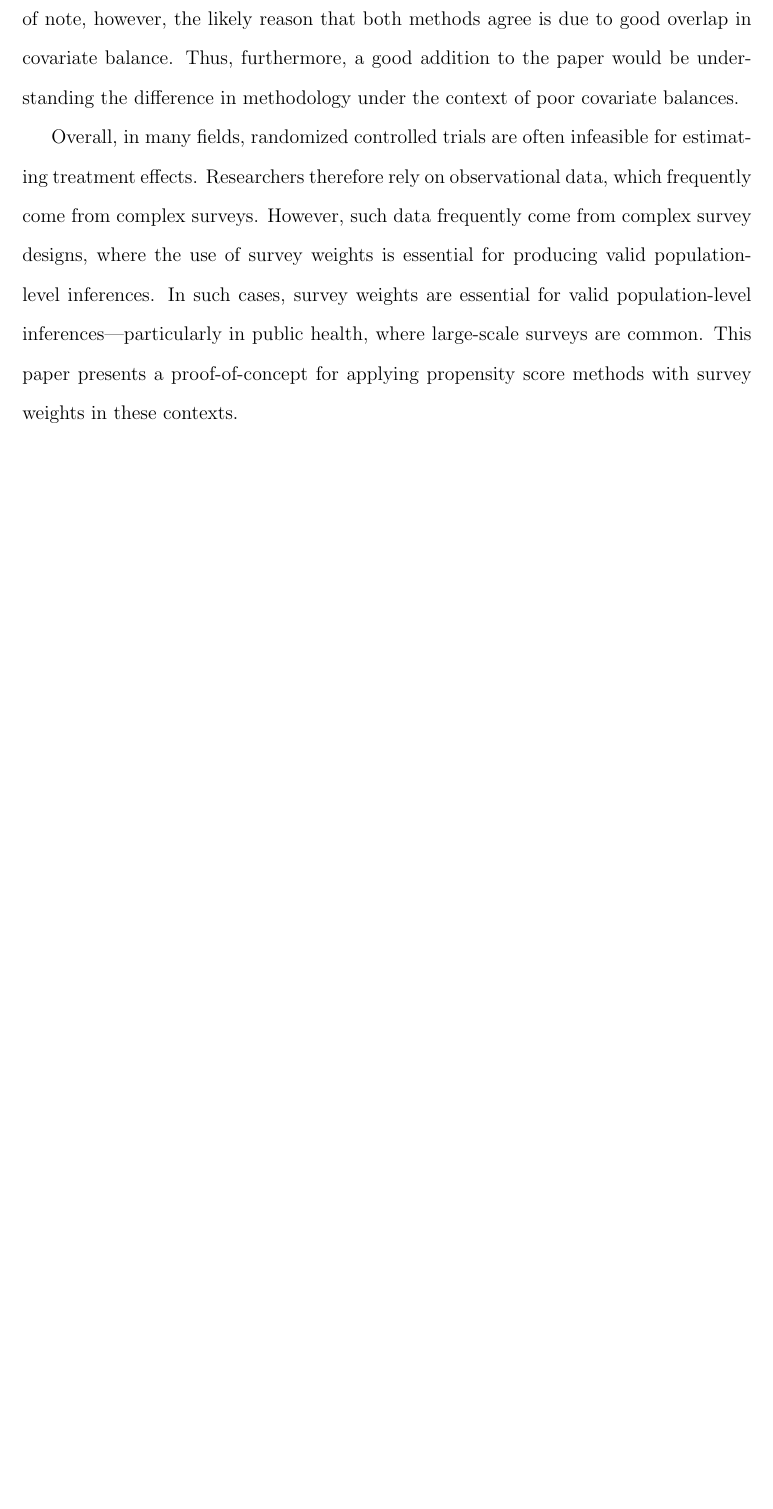
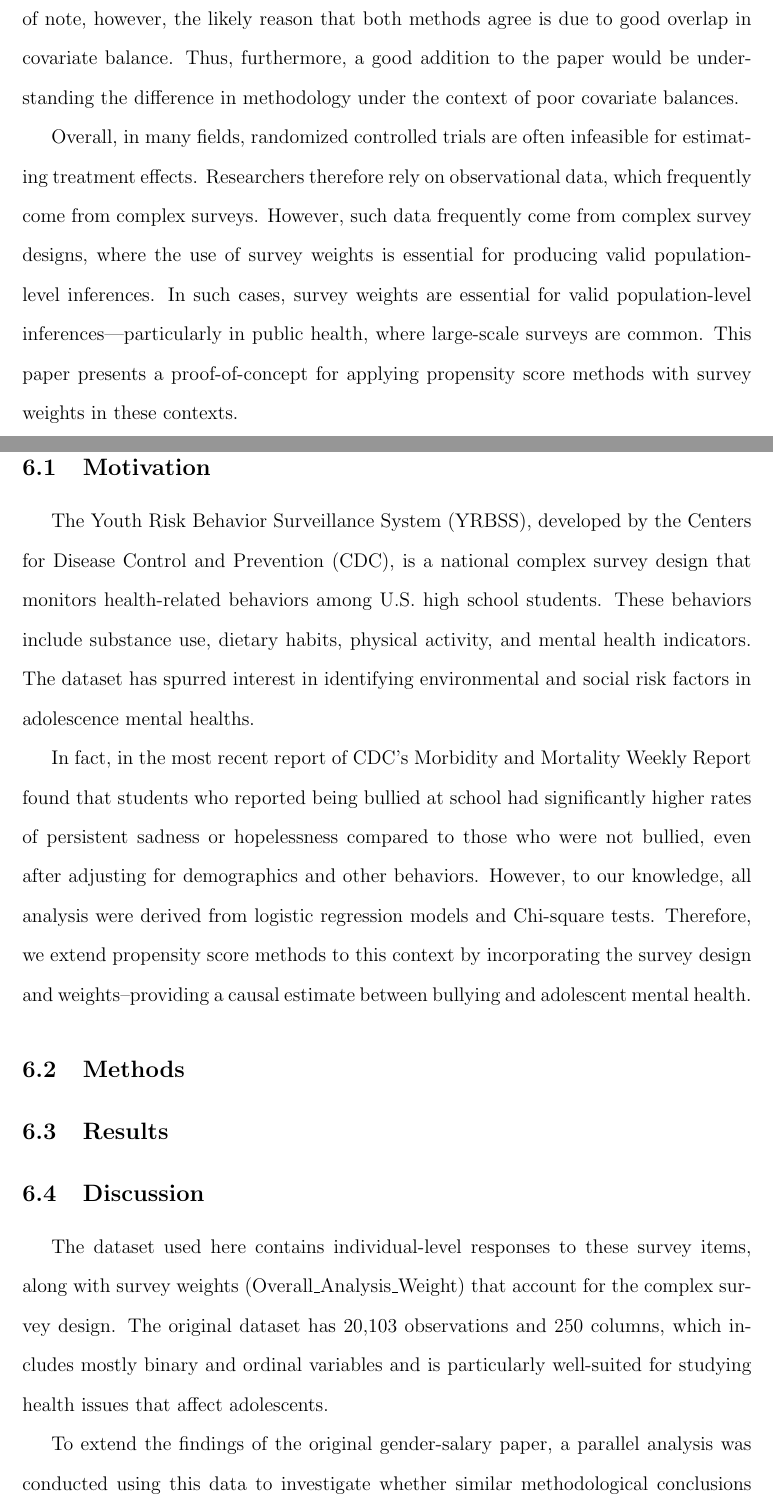
Before and after one commit to darrenlingit/biostat-m235-final-project, a LaTeX document (main.tex): part of page 6 of 7 before the commit and two parts of pages 6 and 7 of 9 after it, the two joined at a grey line, cut so that both start at the same text, the shorter picture padded with empty space. Compiled offline with pdfLaTeX.

Commit message:
Updates from Overleaf

```diff
--- a/main.tex
+++ b/main.tex
@@ -104,6 +104,27 @@ Propensity score methods primarily estimate ATE and may miss important interacti
 The paper finds agreement between MLR and propensity score methods on the outcome of gender salary gaps. However, both methods rely on the assumption that all relevant confounders are observed and controlled. As discussed in Section \ref{subsec:limitations}, important covariates can be omitted. In the context of the paper, the exclusion of covariates like workplace culture or discrimination, can yield biased estimates for both. In practice, it would likely be beneficial to complement these methods with sensitivity analysis to understand the effects of these variables. Furthermore, future work could explore extending methods such as doubly robust estimators for complex survey design. It is of note, however, the likely reason that both methods agree is due to good overlap in covariate balance. Thus, furthermore, a good addition to the paper would be understanding the difference in methodology under the context of poor covariate balances.
 
 Overall, in many fields, randomized controlled trials are often infeasible for estimating treatment effects. Researchers therefore rely on observational data, which frequently come from complex surveys. However, such data frequently come from complex survey designs, where the use of survey weights is essential for producing valid population-level inferences. In such cases, survey weights are essential for valid population-level inferences—particularly in public health, where large-scale surveys are common. This paper presents a proof-of-concept for applying propensity score methods with survey weights in these contexts.
+
+\section{Extension}
+
+\subsection{Motivation}
+
+The Youth Risk Behavior Surveillance System (YRBSS), developed by the Centers for Disease Control and Prevention (CDC), is a national complex survey design that monitors health-related behaviors among U.S. high school students. These behaviors include substance use, dietary habits, physical activity, and mental health indicators. The dataset has spurred interest in identifying environmental and social risk factors in adolescence mental healths.
+
+In fact, in the most recent report of CDC's Morbidity and Mortality Weekly Report found that students who reported being bullied at school had significantly higher rates of persistent sadness or hopelessness compared to those who were not bullied, even after adjusting for demographics and other behaviors. However, to our knowledge, all analysis were derived from logistic regression models and Chi-square tests. Therefore, we extend propensity score methods to this context by incorporating the survey design and weights--providing a causal estimate between bullying and adolescent mental health.
+
+\subsection{Methods}
+
+\subsection{Results}
+
+\subsection{Discussion}
+
+The dataset used here contains individual-level responses to these survey items, along with survey weights (Overall\_Analysis\_Weight) that account for the complex survey design. The original dataset has 20,103 observations and 250 columns, which includes mostly binary and ordinal variables and is particularly well-suited for studying health issues that affect adolescents.
+
+
+To extend the findings of the original gender-salary paper, a parallel analysis was conducted using this data to investigate whether similar methodological conclusions hold when the outcome is binary and logistic regression replaces multiple linear regression. Specifically, the extension examines the causal effect of being bullied at school (binary treatment variable) on whether a student felt sad or hopeless almost every day for more than two weeks so that it impacted usual activities in the past year (binary outcome). This mirrors the original study’s framework, which estimated the effect of gender on salary using both multiple linear regression and propensity score analysis, while accounting for complex survey design through survey weights.
+
+Prior to analysis, a data cleaning process was conducted to prepare the dataset. Given the extensive scope of the YRBSS dataset, a subset of covariates was selected for this analysis. The selection process was guided by conceptual relevance to both the treatment (bullying) and the outcome (feeling sad or hopeless), and the covariates were chosen to represent distinct dimensions, including demographics (e.g., sex, age, race), social and family environment (e.g., unstable housing, neighborhood violence, parental substance use, and physical abuse), substance use (marijuana use), and health-related behaviors (sleep, physical activity, and breakfast consumption). This strategy parallels the original paper, which incorporated a modest number of conceptually meaningful covariates that represent several dimensions rather than an exhaustive list. In addition, some multiple-response categorical variables were recoded into binary indicators. For example, the race variable—originally a multiple-choice response—was transformed into a binary variable indicating whether a student identified as White versus non-White. Similarly, ordinal variables such as age were recoded into numerically ordered values. Some responses, such as hours of sleep reported as strings (e.g., "6 hours"), were cleaned by stripping non-numeric characters. Missing data were handled by subsetting to complete cases on the selected variables to ensure valid input for both regression and propensity score modeling.
 
 \bibliographystyle{plain}  % or "apalike", "ieeetr", "acm", etc.
 \bibliography{references}
```
Also changed, not shown: main.tex (2 more changed lines).
